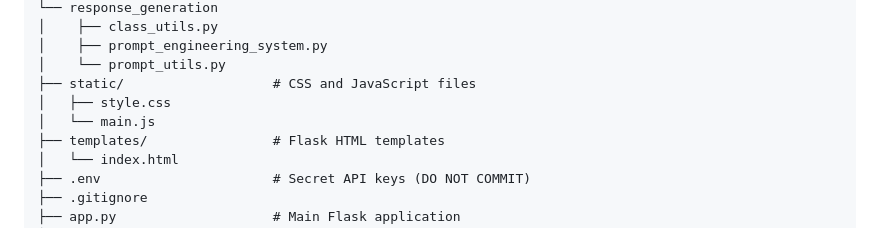
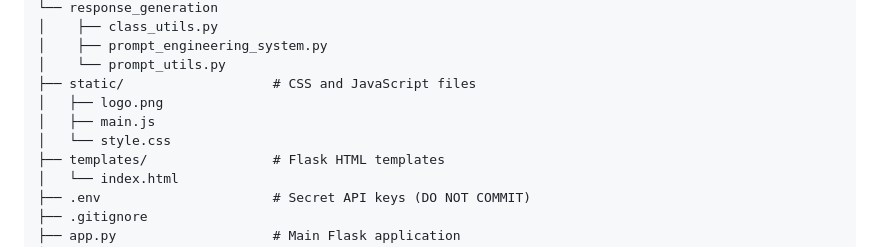
Before and after one commit to kunchhan/kumora-AI, a Markdown page: README.md, the part around the change. Drawn GitHub-style.

```diff
--- a/README.md
+++ b/README.md
@@ -155,8 +155,9 @@ kumora-project/
 │    ├── prompt_engineering_system.py
 │    └── prompt_utils.py
 ├── static/                   # CSS and JavaScript files
-│   ├── style.css
-│   └── main.js
+│   ├── logo.png
+│   ├── main.js
+│   └── style.css
 ├── templates/                # Flask HTML templates
 │   └── index.html
 ├── .env                      # Secret API keys (DO NOT COMMIT)
```
